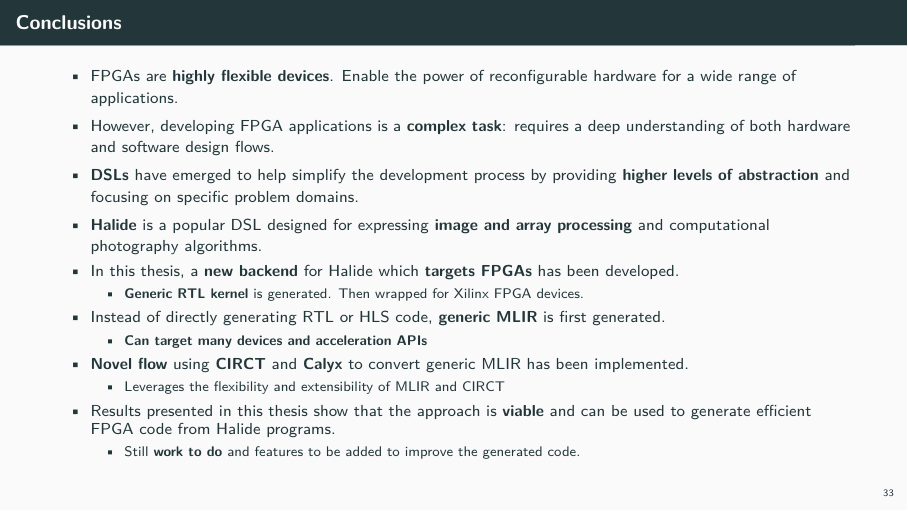
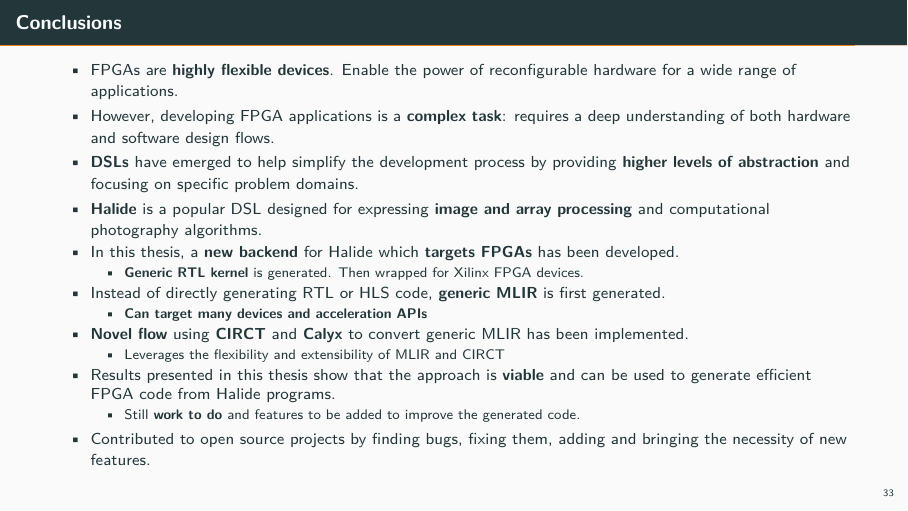
Before and after one commit to xerpi/TFM_presentation, LaTeX slides (main.tex): page 47 of 49. Compiled offline with pdfLaTeX.

Commit message:
Minor update

```diff
--- a/main.tex
+++ b/main.tex
@@ -852,6 +852,8 @@
           \begin{itemize}
             \item Still \textbf{work to do} and features to be added to improve the generated code.
           \end{itemize}
+    \item Contributed to open source projects by finding bugs, fixing them, adding
+    and bringing the necessity of new features.
   \end{itemize}
 \end{frame}
 
```
Also changed, not shown: TFM_presentation_sergi.granell.pdf.
